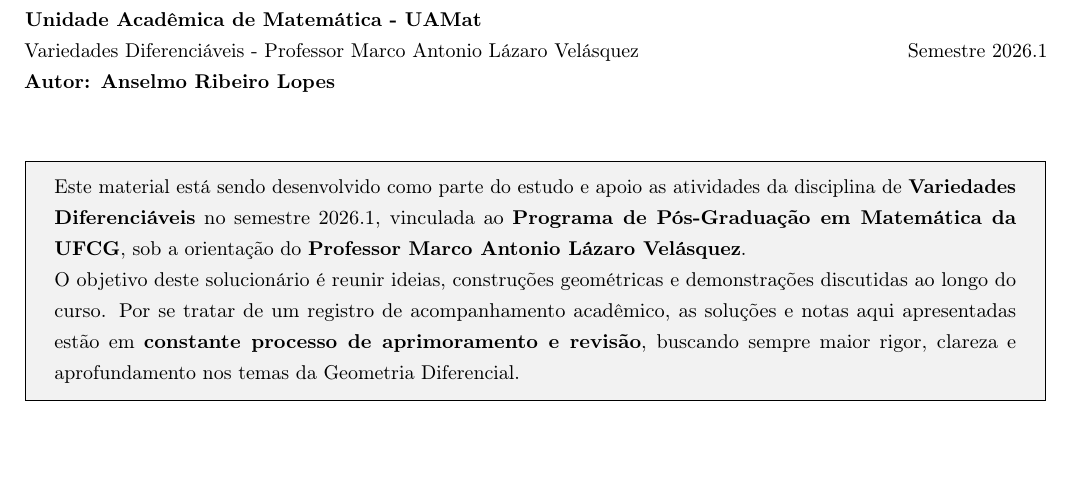
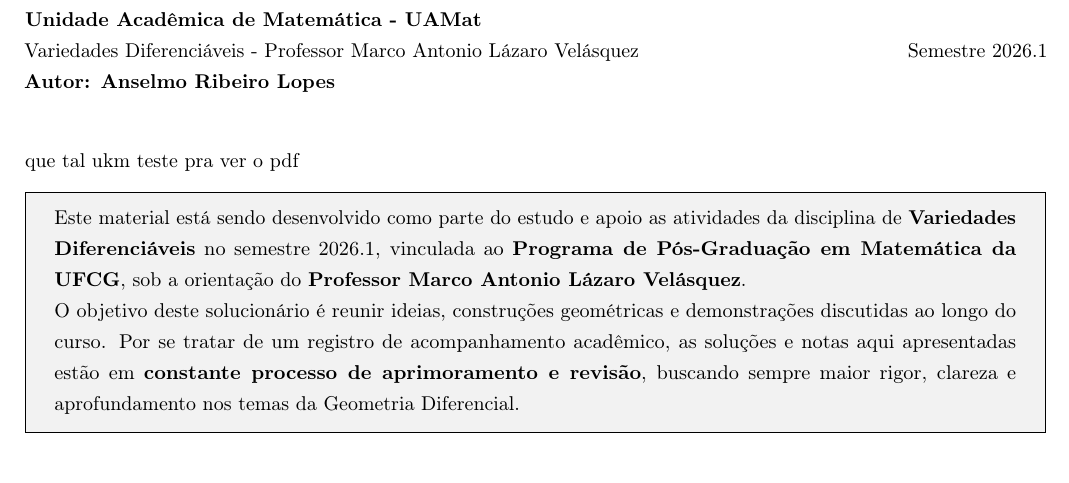
Before and after one commit to anselmolopes/solucionario_vd_2026.1, a LaTeX document (solucionario_vd_2026.1.tex): part of page 1 of 79, cut so that both start at the same text. Compiled offline with pdfLaTeX.

Commit message:
Atualizacao de progresso via TeXstudio

```diff
--- a/solucionario_vd_2026.1.tex
+++ b/solucionario_vd_2026.1.tex
@@ -14,6 +14,8 @@
 	\end{flushleft}
 
 	\vspace{0.5cm}
+
+	que tal ukm teste pra ver o pdf
 
 	% --- Prefácio / Notas de Aprimoramento ---
 	\begin{tcolorbox}[
```
Also changed, not shown: solucionario_vd_2026.1.pdf.
